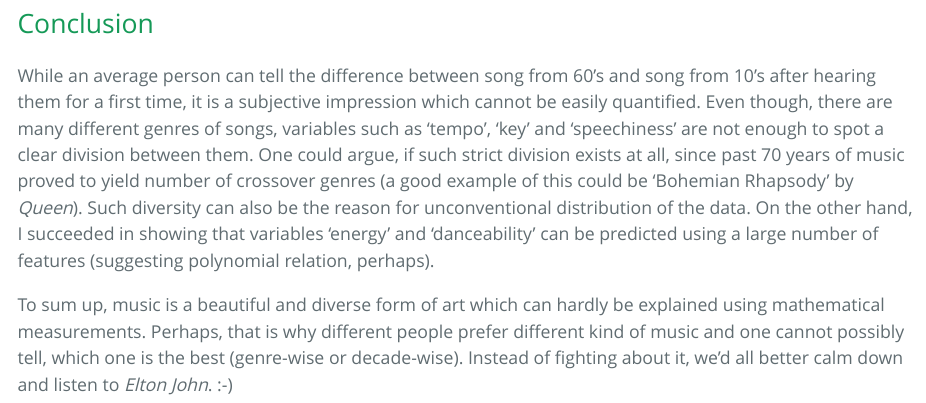
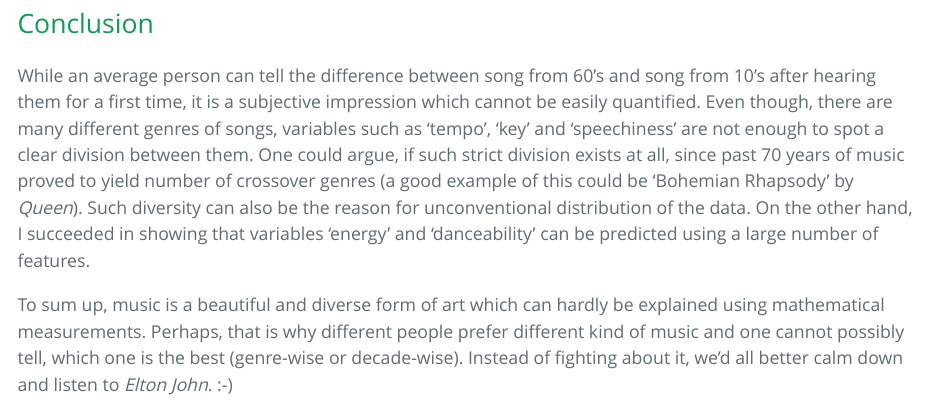
Before and after one commit to cervenku/Billboard_Hot_100, an R Markdown document (billboard100.Rmd): the page in a window 1100 px wide, from 5740 px down. The pictures show the output file billboard100.html that the author committed with the source, opened offline; long lines of code are wrapped.

Commit message:
I'm a rocketman.

```diff
--- a/billboard100.Rmd
+++ b/billboard100.Rmd
@@ -283,6 +283,6 @@ Minor improvement again. :-)
 
 ## Conclusion
 
-While an average person can tell the difference between song from 60's and song from 10's after hearing them for a first time, it is a subjective impression which cannot be easily quantified. Even though, there are many different genres of songs, variables such as 'tempo', 'key' and 'speechiness' are not enough to spot a clear division between them. One could argue, if such strict division exists at all, since past 70 years of music proved to yield number of crossover genres (a good example of this could be 'Bohemian Rhapsody' by *Queen*). Such diversity can also be the reason for unconventional distribution of the data. On the other hand, I succeeded in showing that variables 'energy' and 'danceability' can be predicted using a large number of features (suggesting polynomial relation, perhaps).
+While an average person can tell the difference between song from 60's and song from 10's after hearing them for a first time, it is a subjective impression which cannot be easily quantified. Even though, there are many different genres of songs, variables such as 'tempo', 'key' and 'speechiness' are not enough to spot a clear division between them. One could argue, if such strict division exists at all, since past 70 years of music proved to yield number of crossover genres (a good example of this could be 'Bohemian Rhapsody' by *Queen*). Such diversity can also be the reason for unconventional distribution of the data. On the other hand, I succeeded in showing that variables 'energy' and 'danceability' can be predicted using a large number of features.
 
 To sum up, music is a beautiful and diverse form of art which can hardly be explained using mathematical measurements. Perhaps, that is why different people prefer different kind of music and one cannot possibly tell, which one is the best (genre-wise or decade-wise). Instead of fighting about it, we'd all better calm down and listen to *Elton John*. :-)
```
Also changed, not shown: billboard100.html, 1 other file.
